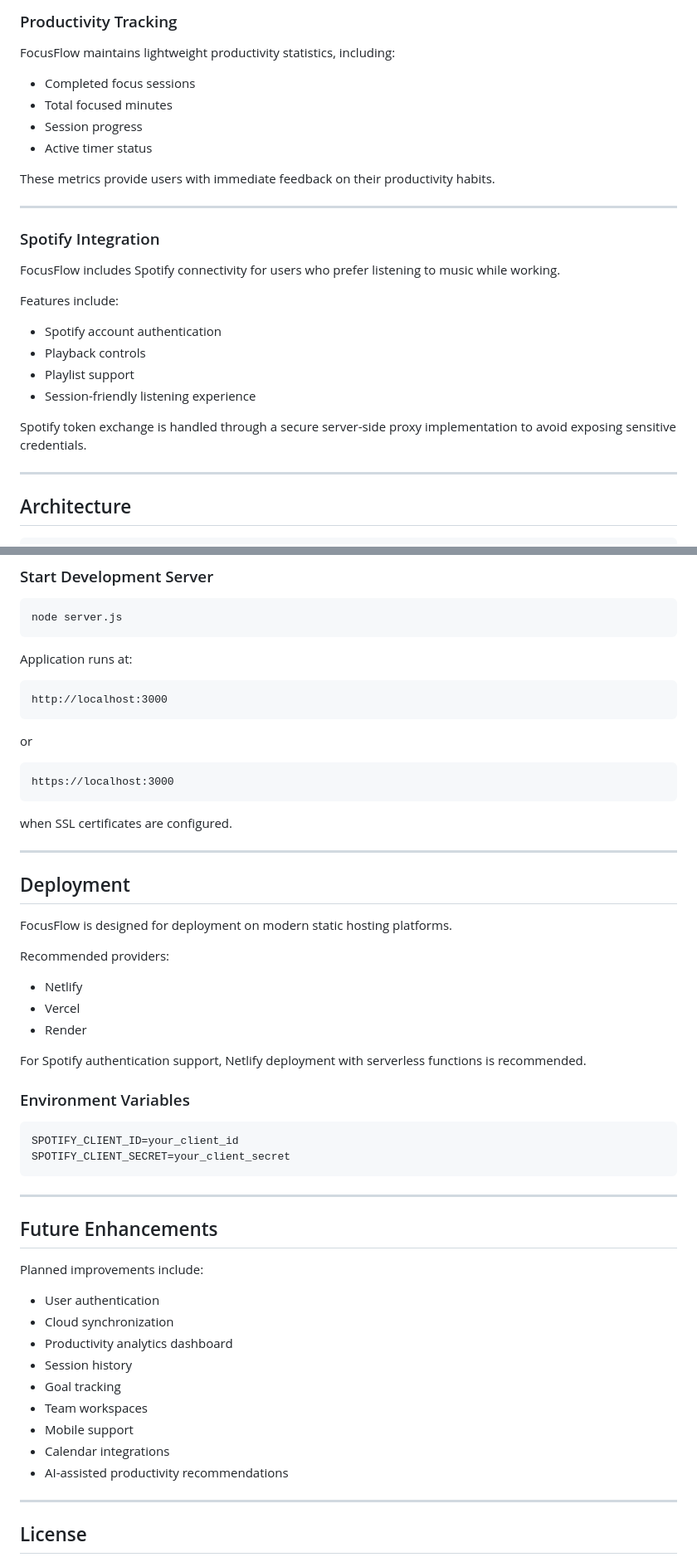
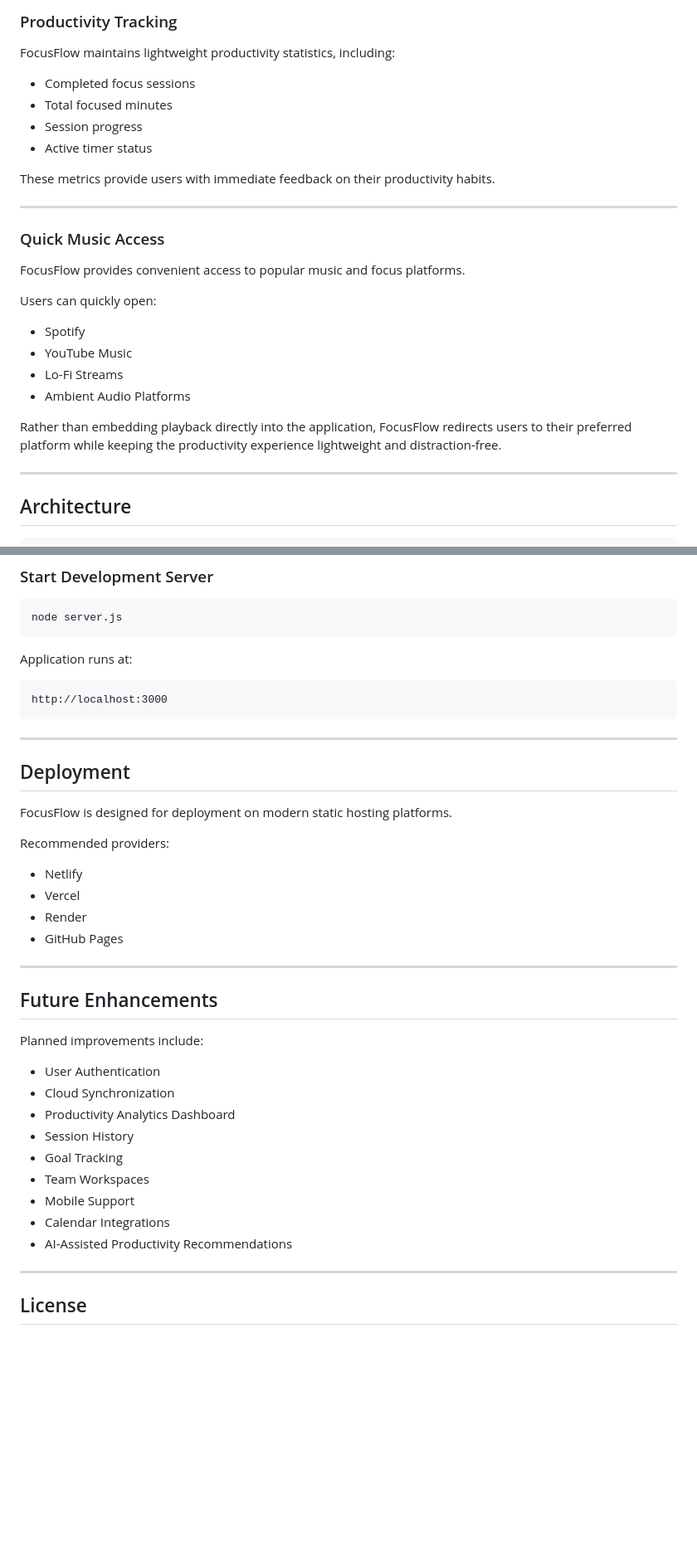
Before and after one commit to sschandra723/FocusFlow, a Markdown page: README.md, 2 parts joined by grey strips. Shown at 83% size. Rendered like a GitHub page; blank space fills up the shorter version.

````diff
--- a/README.md
+++ b/README.md
@@ -81,27 +81,27 @@ This feature is designed for users who frequently lose focus due to tab switchin
 
 FocusFlow maintains lightweight productivity statistics, including:
 
-- Completed focus sessions
-- Total focused minutes
-- Session progress
-- Active timer status
+* Completed focus sessions
+* Total focused minutes
+* Session progress
+* Active timer status
 
 These metrics provide users with immediate feedback on their productivity habits.
 
 ---
 
-### Spotify Integration
+### Quick Music Access
 
-FocusFlow includes Spotify connectivity for users who prefer listening to music while working.
+FocusFlow provides convenient access to popular music and focus platforms.
 
-Features include:
+Users can quickly open:
 
-- Spotify account authentication
-- Playback controls
-- Playlist support
-- Session-friendly listening experience
+* Spotify
+* YouTube Music
+* Lo-Fi Streams
+* Ambient Audio Platforms
 
-Spotify token exchange is handled through a secure server-side proxy implementation to avoid exposing sensitive credentials.
+Rather than embedding playback directly into the application, FocusFlow redirects users to their preferred platform while keeping the productivity experience lightweight and distraction-free.
 
 ---
 
@@ -257,14 +242,6 @@ Application runs at:
 http://localhost:3000
 ```
 
-or
-
-```text
-https://localhost:3000
-```
-
-when SSL certificates are configured.
-
 ---
 
 ## Deployment
@@ -273,18 +250,10 @@ FocusFlow is designed for deployment on modern static hosting platforms.
 
 Recommended providers:
 
-- Netlify
-- Vercel
-- Render
-
-For Spotify authentication support, Netlify deployment with serverless functions is recommended.
-
-### Environment Variables
-
-```env
-SPOTIFY_CLIENT_ID=your_client_id
-SPOTIFY_CLIENT_SECRET=your_client_secret
-```
+* Netlify
+* Vercel
+* Render
+* GitHub Pages
 
 ---
 
@@ -292,15 +261,15 @@ SPOTIFY_CLIENT_SECRET=your_client_secret
 
 Planned improvements include:
 
-- User authentication
-- Cloud synchronization
-- Productivity analytics dashboard
-- Session history
-- Goal tracking
-- Team workspaces
-- Mobile support
-- Calendar integrations
-- AI-assisted productivity recommendations
+* User Authentication
+* Cloud Synchronization
+* Productivity Analytics Dashboard
+* Session History
+* Goal Tracking
+* Team Workspaces
+* Mobile Support
+* Calendar Integrations
+* AI-Assisted Productivity Recommendations
 
 ---
 
````
Also changed, not shown: other parts of README.md (+49 -64 lines).
